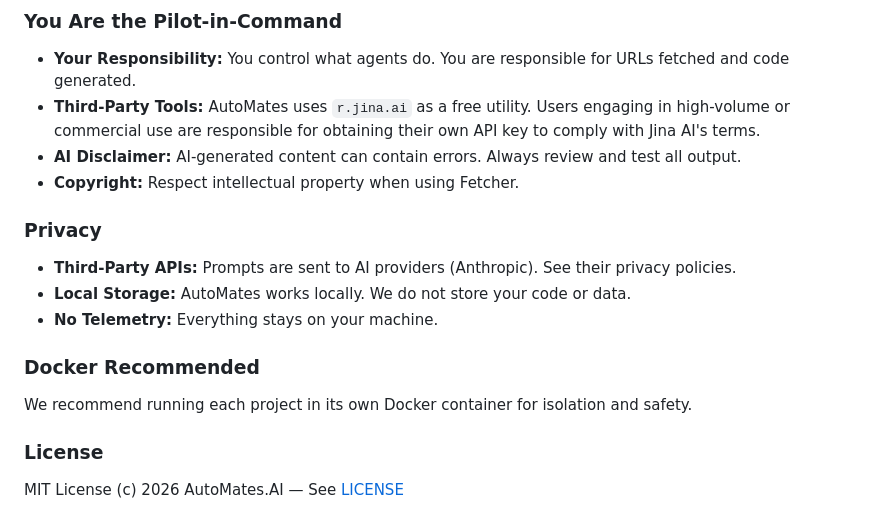
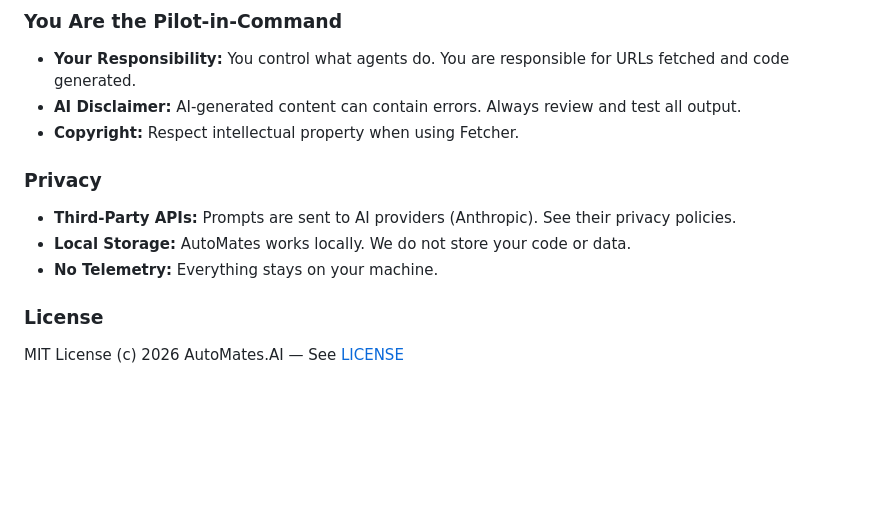
Before and after one commit to Nate-Vish/Auto-Mates, a Markdown page: README.md, the part around one of its changes. GitHub-like rendering; blank space fills up the shorter version.

```diff
--- a/README.md
+++ b/README.md
@@ -194,7 +194,6 @@ Agents check their knowledge section, search Library/Sources/, and if needed, re
 ### You Are the Pilot-in-Command
 
 - **Your Responsibility:** You control what agents do. You are responsible for URLs fetched and code generated.
-- **Third-Party Tools:** AutoMates uses `r.jina.ai` as a free utility. Users engaging in high-volume or commercial use are responsible for obtaining their own API key to comply with Jina AI's terms.
 - **AI Disclaimer:** AI-generated content can contain errors. Always review and test all output.
 - **Copyright:** Respect intellectual property when using Fetcher.
 
@@ -204,10 +203,6 @@ Agents check their knowledge section, search Library/Sources/, and if needed, re
 - **Local Storage:** AutoMates works locally. We do not store your code or data.
 - **No Telemetry:** Everything stays on your machine.
 
-### Docker Recommended
-
-We recommend running each project in its own Docker container for isolation and safety.
-
 ### License
 
 MIT License (c) 2026 AutoMates.AI — See [LICENSE](LICENSE)
```
Also changed, not shown: other parts of README.md (+5 -5 lines).
